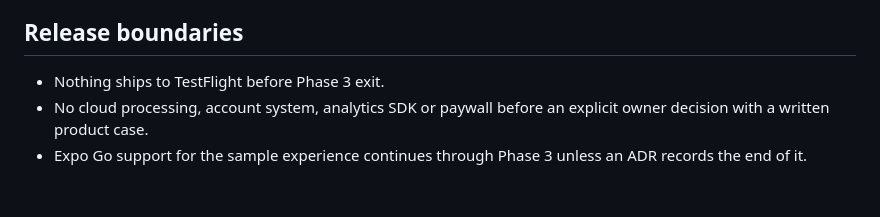
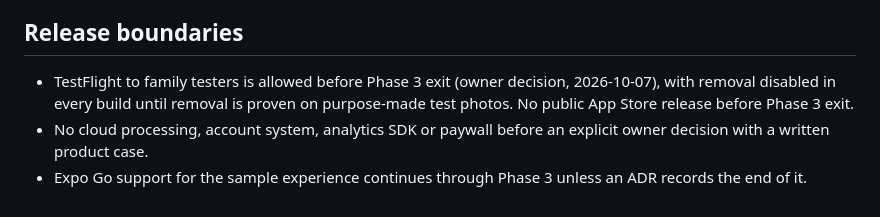
Before and after one commit to SairamBhargav/MediaCare, a Markdown page: docs/ROADMAP.md, the part around the change. Rendered like a GitHub page.

```diff
--- a/docs/ROADMAP.md
+++ b/docs/ROADMAP.md
@@ -50,6 +50,6 @@ As specified in the master brief: quality and editing (4), advanced Studio incl.
 
 ## Release boundaries
 
-- Nothing ships to TestFlight before Phase 3 exit.
+- TestFlight to family testers is allowed before Phase 3 exit (owner decision, 2026-10-07), with removal disabled in every build until removal is proven on purpose-made test photos. No public App Store release before Phase 3 exit.
 - No cloud processing, account system, analytics SDK or paywall before an explicit owner decision with a written product case.
 - Expo Go support for the sample experience continues through Phase 3 unless an ADR records the end of it.
```
Also changed, not shown: STATUS.md (+4 -0 lines).
